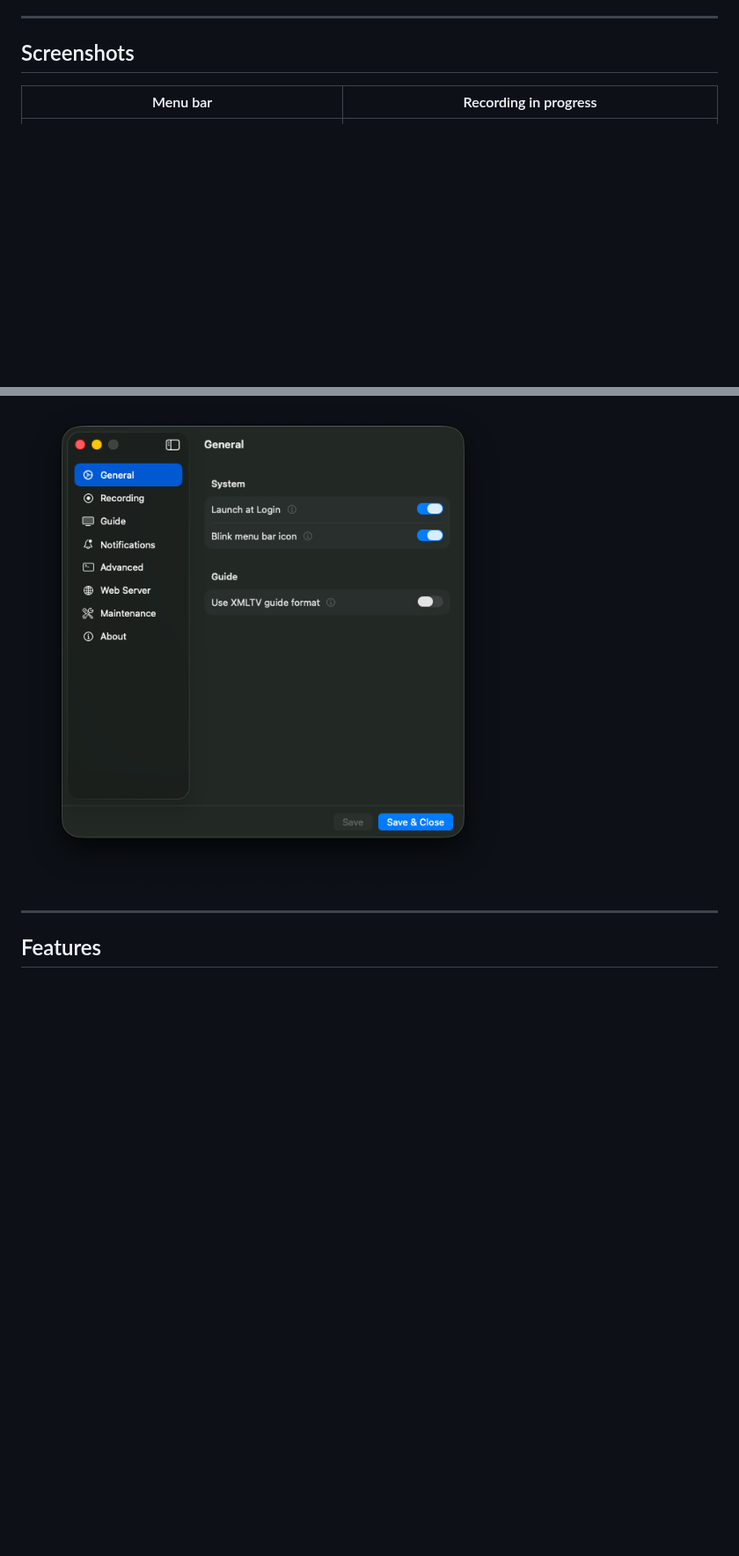
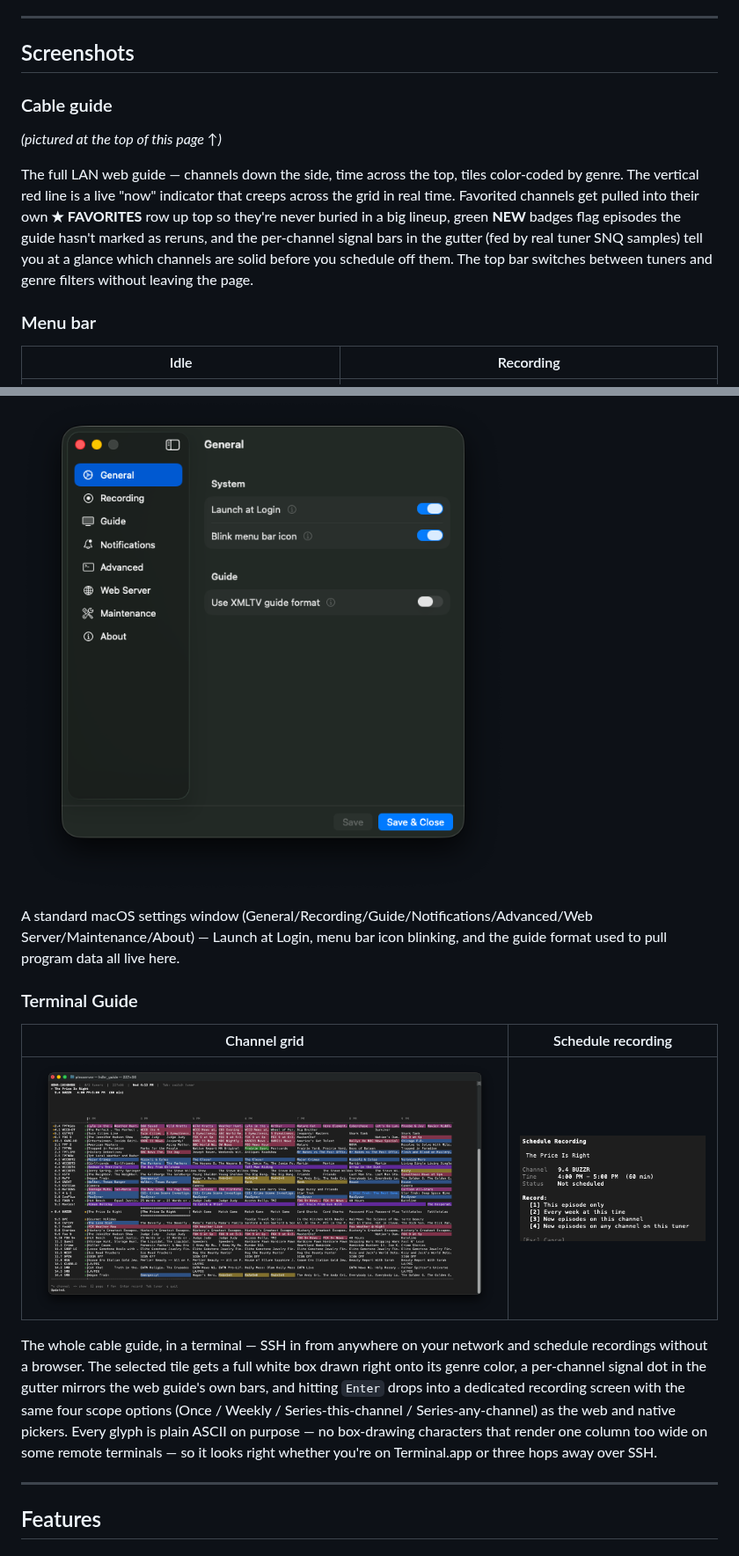
Before and after one commit to identd113/hdhr_VCR_swift, a Markdown page: README.md, 2 parts joined by grey strips. Shown at 88% size. GitHub-like rendering; pictures changed too: docs/screenshots/tui_guide_grid.png (added), docs/screenshots/tui_guide_schedule.png (added); blank space fills up the shorter version.

```diff
--- a/README.md
+++ b/README.md
@@ -55,7 +55,21 @@ You already paid for an HDHomeRun tuner, so you  shouldn't have to pay again jus
 
 ## Screenshots
 
-| Menu bar | Recording in progress |
-|----------|-----------------------|
+### Cable guide
+
+*(pictured at the top of this page ↑)*
+
+The full LAN web guide — channels down the side, time across the top, tiles color-coded by genre.
+The vertical red line is a live "now" indicator that creeps across the grid in real time. Favorited
+channels get pulled into their own **★ FAVORITES** row up top so they're never buried in a big
+lineup, green **NEW** badges flag episodes the guide hasn't marked as reruns, and the per-channel
+signal bars in the gutter (fed by real tuner SNQ samples) tell you at a glance which channels are
+solid before you schedule off them. The top bar switches between tuners and genre filters without
+leaving the page.
+
+### Menu bar
+
+| Idle | Recording |
+|------|-----------|
 | ![Menu bar dropdown showing tuner status, scheduled shows, and Next Up section](docs/screenshots/menu.png) | ![Recording active, shown with a red dot under a Recording Now section](docs/screenshots/recording.png) |
 
@@ -70,4 +107,22 @@ You already paid for an HDHomeRun tuner, so you  shouldn't have to pay again jus
 ![Settings general panel](docs/screenshots/settings_general.png)
+
+A standard macOS settings window (General/Recording/Guide/Notifications/Advanced/Web
+Server/Maintenance/About) — Launch at Login, menu bar icon blinking, and the guide format used to
+pull program data all live here.
+
+### Terminal Guide
+
+| Channel grid | Schedule recording |
+|--------------|---------------------|
+| ![Full-screen channel grid with genre-tinted tiles, selection box, summary panel, and signal-dot gutter](docs/screenshots/tui_guide_grid.png) | ![Recording summary screen with the four scheduling scope options](docs/screenshots/tui_guide_schedule.png) |
+
+The whole cable guide, in a terminal — SSH in from anywhere on your network and schedule recordings
+without a browser. The selected tile gets a full white box drawn right onto its genre color, a
+per-channel signal dot in the gutter mirrors the web guide's own bars, and hitting `Enter` drops into
+a dedicated recording screen with the same four scope options (Once / Weekly / Series-this-channel /
+Series-any-channel) as the web and native pickers. Every glyph is plain ASCII on purpose — no
+box-drawing characters that render one column too wide on some remote terminals — so it looks right
+whether you're on Terminal.app or three hops away over SSH.
 
 ---
 
```
Also changed, not shown: other parts of README.md (+25 -2 lines), docs/TUIGuide.md (+6 -0 lines).
